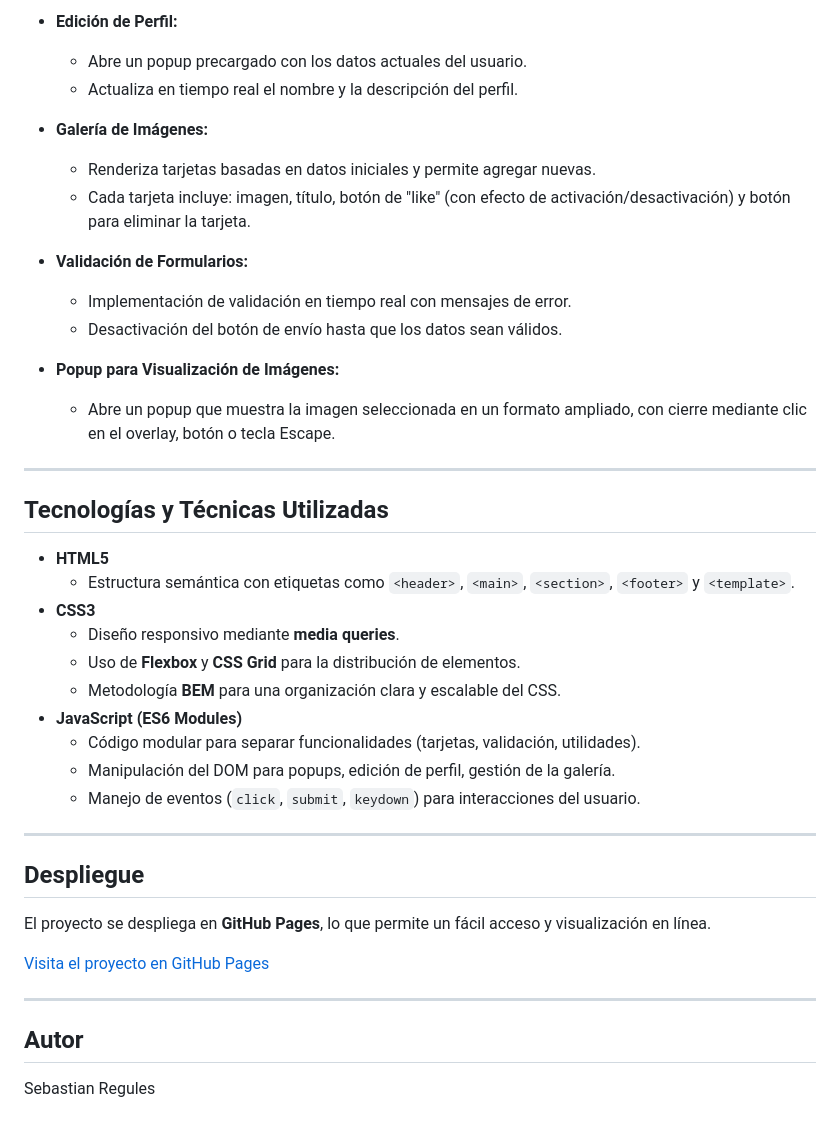
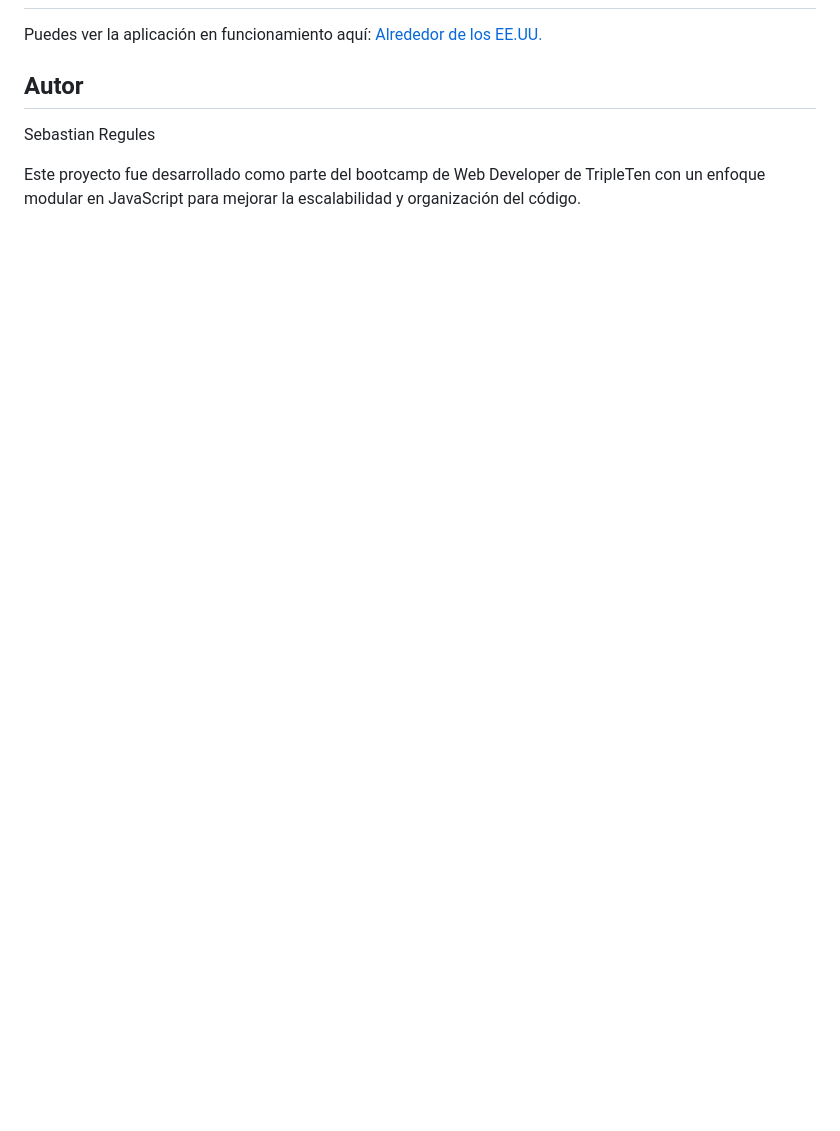
Before and after one commit to bastianrecr/web_project_around, a Markdown page: README.md, the part around one of its changes. Drawn GitHub-style; blank space fills up the shorter version.

Commit message:
Actualizar README.md con la informacion de los cambios y refactorizaciones mas recientes en los archivos JS

```diff
--- a/README.md
+++ b/README.md
@@ -68,45 +88,8 @@ La aplicación está diseñada siguiendo principios de **diseño responsivo** pa
 
-- **Edición de Perfil:**
-  - Abre un popup precargado con los datos actuales del usuario.
-  - Actualiza en tiempo real el nombre y la descripción del perfil.
-- **Galería de Imágenes:**
-
-  - Renderiza tarjetas basadas en datos iniciales y permite agregar nuevas.
-  - Cada tarjeta incluye: imagen, título, botón de "like" (con efecto de activación/desactivación) y botón para eliminar la tarjeta.
-
-- **Validación de Formularios:**
-
-  - Implementación de validación en tiempo real con mensajes de error.
-  - Desactivación del botón de envío hasta que los datos sean válidos.
-
-- **Popup para Visualización de Imágenes:**
-  - Abre un popup que muestra la imagen seleccionada en un formato ampliado, con cierre mediante clic en el overlay, botón o tecla Escape.
-
----
-
-## Tecnologías y Técnicas Utilizadas
-
-- **HTML5**
-  - Estructura semántica con etiquetas como `<header>`, `<main>`, `<section>`, `<footer>` y `<template>`.
-- **CSS3**
-  - Diseño responsivo mediante **media queries**.
-  - Uso de **Flexbox** y **CSS Grid** para la distribución de elementos.
-  - Metodología **BEM** para una organización clara y escalable del CSS.
-- **JavaScript (ES6 Modules)**
-  - Código modular para separar funcionalidades (tarjetas, validación, utilidades).
-  - Manipulación del DOM para popups, edición de perfil, gestión de la galería.
-  - Manejo de eventos (`click`, `submit`, `keydown`) para interacciones del usuario.
-
----
-
-## Despliegue
-
-El proyecto se despliega en **GitHub Pages**, lo que permite un fácil acceso y visualización en línea.
-
-[Visita el proyecto en GitHub Pages](https://bastianrecr.github.io/web_project_around/)
-
----
+Puedes ver la aplicación en funcionamiento aquí: [Alrededor de los EE.UU.](https://bastianrecr.github.io/web_project_around/)
 
 ## Autor
 
 Sebastian Regules
+
+Este proyecto fue desarrollado como parte del bootcamp de Web Developer de TripleTen con un enfoque modular en JavaScript para mejorar la escalabilidad y organización del código.
```
Also changed, not shown: other parts of README.md (+68 -48 lines).
